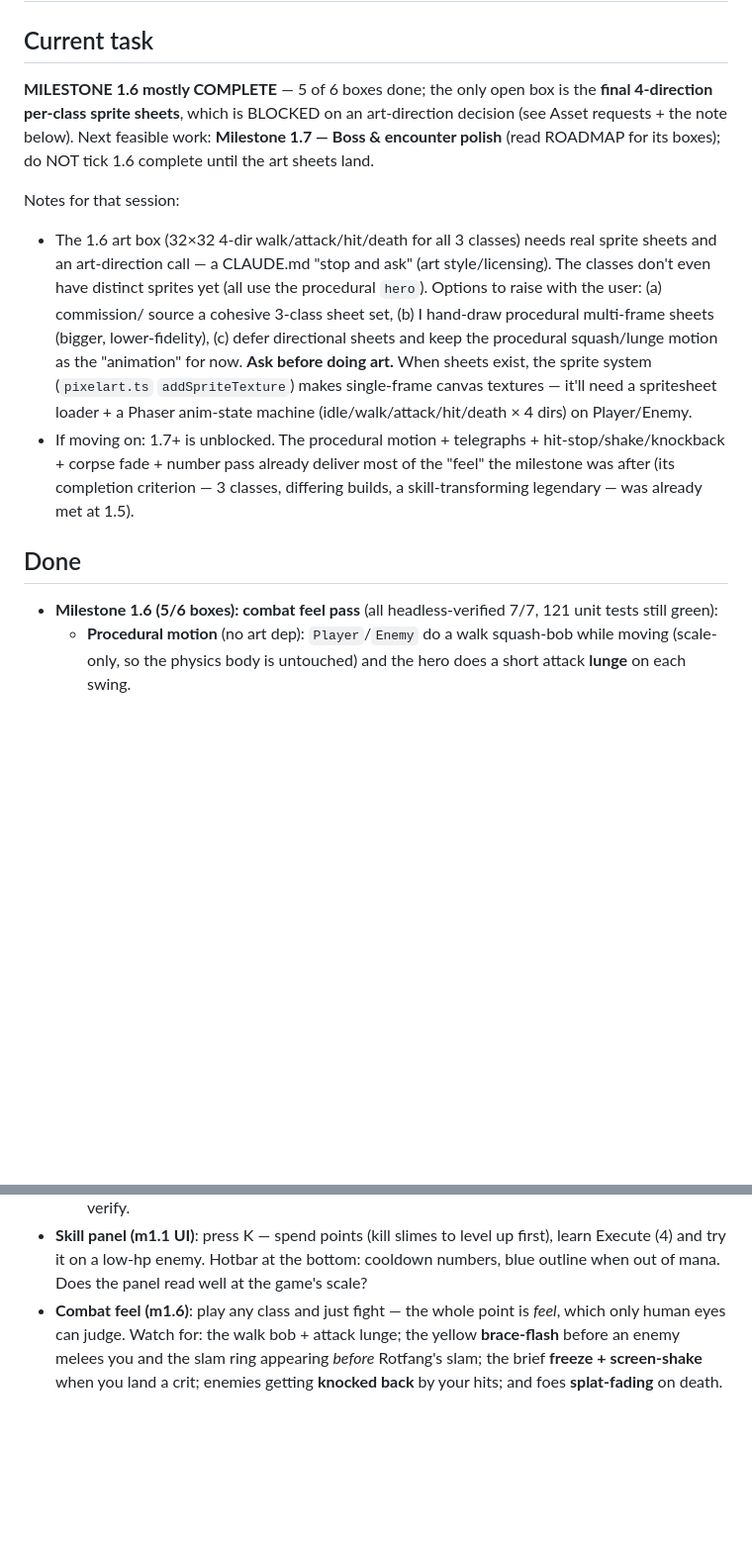
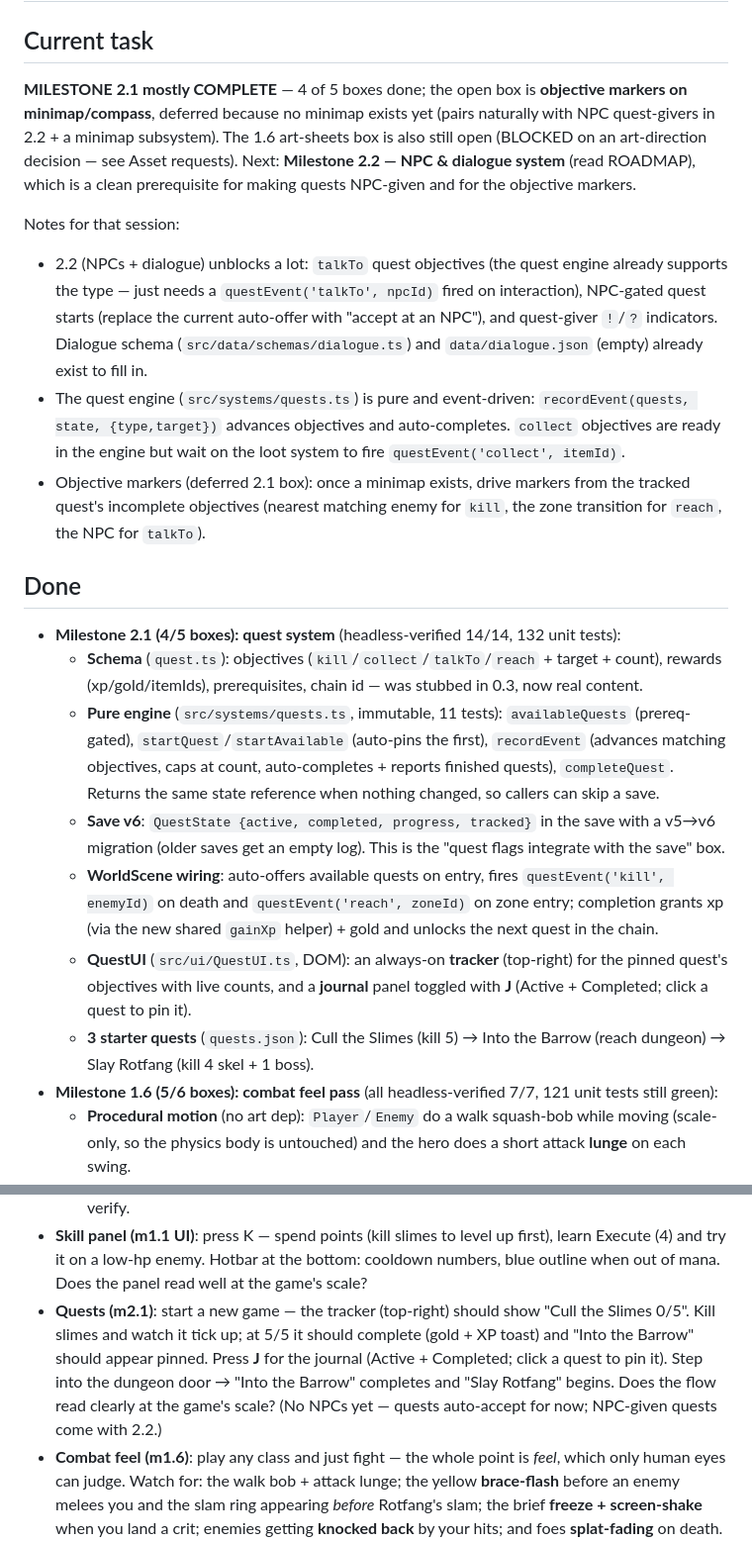
Before and after one commit to StevenSeagalStreams/Ashes-of-azer, a Markdown page: PROGRESS.md, 2 parts joined by grey strips. Shown at 99% size. GitHub-like rendering; blank space fills up the shorter version.

Commit message:
docs(m2.1): tick 4/5 quest boxes (defer minimap markers), update CHANGELOG/PROGRESS

```diff
--- a/PROGRESS.md
+++ b/PROGRESS.md
@@ -1,30 +1,52 @@
 # Progress — Ashes of Azer
 
 ## Current task
-**MILESTONE 1.6 mostly COMPLETE** — 5 of 6 boxes done; the only open box is
-the **final 4-direction per-class sprite sheets**, which is BLOCKED on an
-art-direction decision (see Asset requests + the note below). Next feasible
-work: **Milestone 1.7 — Boss & encounter polish** (read ROADMAP for its boxes);
-do NOT tick 1.6 complete until the art sheets land.
+**MILESTONE 2.1 mostly COMPLETE** — 4 of 5 boxes done; the open box is
+**objective markers on minimap/compass**, deferred because no minimap exists
+yet (pairs naturally with NPC quest-givers in 2.2 + a minimap subsystem). The
+1.6 art-sheets box is also still open (BLOCKED on an art-direction decision —
+see Asset requests). Next: **Milestone 2.2 — NPC & dialogue system** (read
+ROADMAP), which is a clean prerequisite for making quests NPC-given and for
+the objective markers.
 
 Notes for that session:
-- The 1.6 art box (32×32 4-dir walk/attack/hit/death for all 3 classes) needs
-  real sprite sheets and an art-direction call — a CLAUDE.md "stop and ask"
-  (art style/licensing). The classes don't even have distinct sprites yet (all
-  use the procedural `hero`). Options to raise with the user: (a) commission/
-  source a cohesive 3-class sheet set, (b) I hand-draw procedural multi-frame
-  sheets (bigger, lower-fidelity), (c) defer directional sheets and keep the
-  procedural squash/lunge motion as the "animation" for now. **Ask before
-  doing art.** When sheets exist, the sprite system (`pixelart.ts`
-  `addSpriteTexture`) makes single-frame canvas textures — it'll need a
-  spritesheet loader + a Phaser anim-state machine (idle/walk/attack/hit/death
-  × 4 dirs) on Player/Enemy.
-- If moving on: 1.7+ is unblocked. The procedural motion + telegraphs +
-  hit-stop/shake/knockback + corpse fade + number pass already deliver most of
-  the "feel" the milestone was after (its completion criterion — 3 classes,
-  differing builds, a skill-transforming legendary — was already met at 1.5).
+- 2.2 (NPCs + dialogue) unblocks a lot: `talkTo` quest objectives (the quest
+  engine already supports the type — just needs a `questEvent('talkTo', npcId)`
+  fired on interaction), NPC-gated quest starts (replace the current auto-offer
+  with "accept at an NPC"), and quest-giver `!`/`?` indicators. Dialogue schema
+  (`src/data/schemas/dialogue.ts`) and `data/dialogue.json` (empty) already
+  exist to fill in.
+- The quest engine (`src/systems/quests.ts`) is pure and event-driven:
+  `recordEvent(quests, state, {type,target})` advances objectives and
+  auto-completes. `collect` objectives are ready in the engine but wait on the
+  loot system to fire `questEvent('collect', itemId)`.
+- Objective markers (deferred 2.1 box): once a minimap exists, drive markers
+  from the tracked quest's incomplete objectives (nearest matching enemy for
+  `kill`, the zone transition for `reach`, the NPC for `talkTo`).
 
 ## Done
+- **Milestone 2.1 (4/5 boxes): quest system** (headless-verified 14/14, 132
+  unit tests):
+  - **Schema** (`quest.ts`): objectives (`kill`/`collect`/`talkTo`/`reach` +
+    target + count), rewards (xp/gold/itemIds), prerequisites, chain id — was
+    stubbed in 0.3, now real content.
+  - **Pure engine** (`src/systems/quests.ts`, immutable, 11 tests):
+    `availableQuests` (prereq-gated), `startQuest`/`startAvailable` (auto-pins
+    the first), `recordEvent` (advances matching objectives, caps at count,
+    auto-completes + reports finished quests), `completeQuest`. Returns the same
+    state reference when nothing changed, so callers can skip a save.
+  - **Save v6**: `QuestState {active, completed, progress, tracked}` in the
+    save with a v5→v6 migration (older saves get an empty log). This is the
+    "quest flags integrate with the save" box.
+  - **WorldScene wiring**: auto-offers available quests on entry, fires
+    `questEvent('kill', enemyId)` on death and `questEvent('reach', zoneId)` on
+    zone entry; completion grants xp (via the new shared `gainXp` helper) + gold
+    and unlocks the next quest in the chain.
+  - **QuestUI** (`src/ui/QuestUI.ts`, DOM): an always-on **tracker** (top-right)
+    for the pinned quest's objectives with live counts, and a **journal** panel
+    toggled with **J** (Active + Completed; click a quest to pin it).
+  - **3 starter quests** (`quests.json`): Cull the Slimes (kill 5) → Into the
+    Barrow (reach dungeon) → Slay Rotfang (kill 4 skel + 1 boss).
 - **Milestone 1.6 (5/6 boxes): combat feel pass** (all headless-verified 7/7,
   121 unit tests still green):
   - **Procedural motion** (no art dep): `Player`/`Enemy` do a walk squash-bob
@@ -469,6 +491,13 @@ Notes for that session:
   up first), learn Execute (4) and try it on a low-hp enemy. Hotbar at the
   bottom: cooldown numbers, blue outline when out of mana. Does the panel
   read well at the game's scale?
+- **Quests (m2.1)**: start a new game — the tracker (top-right) should show
+  "Cull the Slimes 0/5". Kill slimes and watch it tick up; at 5/5 it should
+  complete (gold + XP toast) and "Into the Barrow" should appear pinned. Press
+  **J** for the journal (Active + Completed; click a quest to pin it). Step into
+  the dungeon door → "Into the Barrow" completes and "Slay Rotfang" begins.
+  Does the flow read clearly at the game's scale? (No NPCs yet — quests
+  auto-accept for now; NPC-given quests come with 2.2.)
 - **Combat feel (m1.6)**: play any class and just fight — the whole point is
   *feel*, which only human eyes can judge. Watch for: the walk bob + attack
   lunge; the yellow **brace-flash** before an enemy melees you and the slam
```
Also changed, not shown: CHANGELOG.md (+7 -0 lines), ROADMAP.md (+5 -5 lines).
